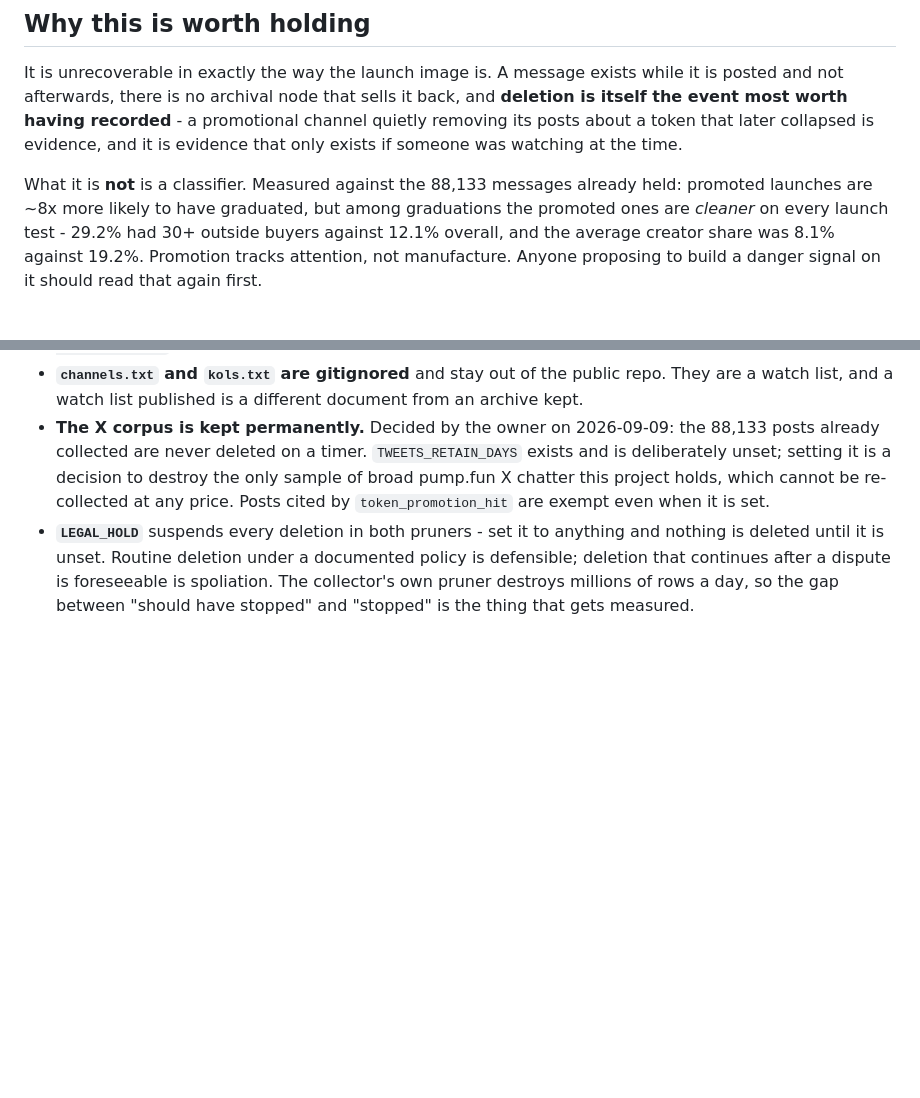
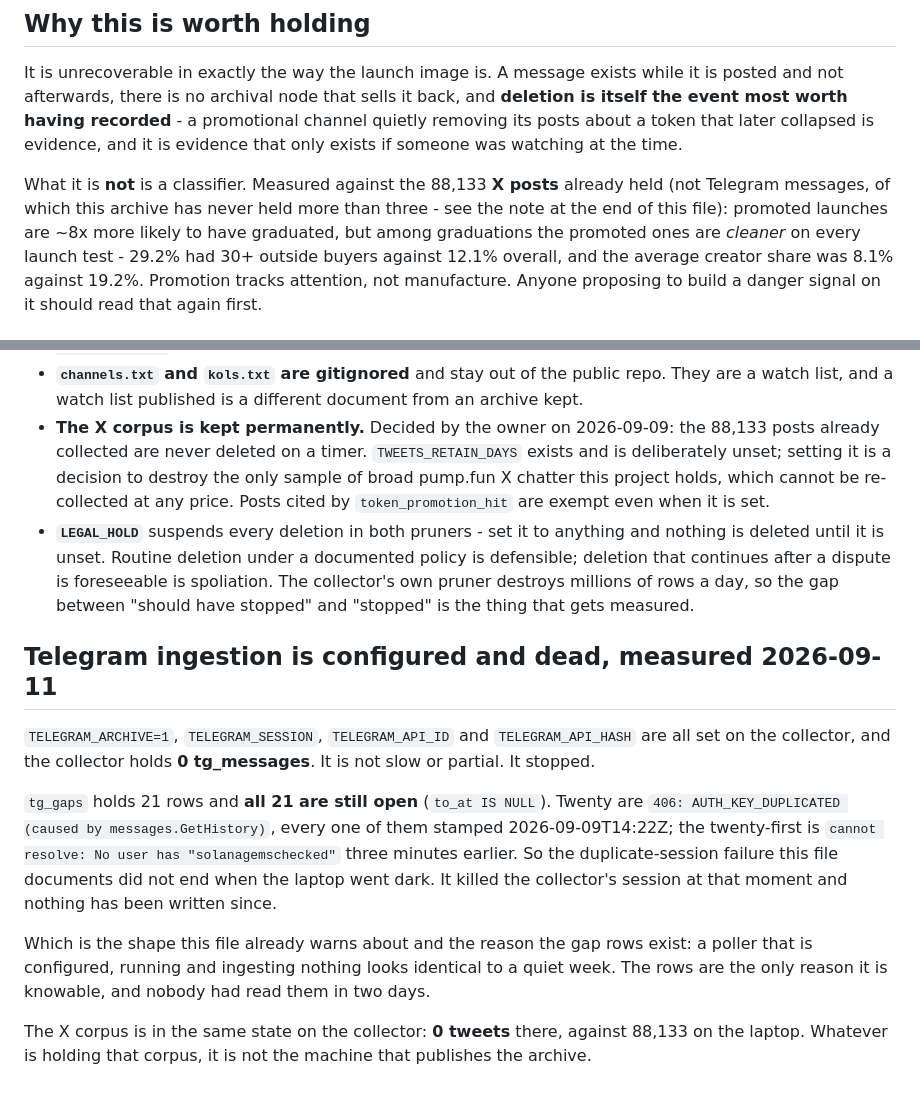
Before and after one commit to mike-totum/chain-of-title, a Markdown page: TELEGRAM.md, 2 parts joined by grey strips. GitHub-like rendering; blank space fills up the shorter version.

Commit message:
Say which corpus the promotion finding was measured against, and that Telegram is dead
TELEGRAM.md attributed "~8x more likely to have graduated" to "the 88,133 messages
already held" in a section about Telegram. 88,133 is the X corpus exactly; tg_messages
has never held more than three. The number was right and the noun was wrong, which put
a real finding behind a corpus that does not exist.

Measured on the collector while checking it: TELEGRAM_ARCHIVE=1, session and API keys
all set, and 0 tg_messages. tg_gaps holds 21 rows and all 21 are still open - twenty
of them 406: AUTH_KEY_DUPLICATED, every one stamped 2026-09-09T14:22Z. The
duplicate-session failure did not end when the laptop went dark; it killed the
collector's session at that moment and nothing has been written since. The X corpus is
0 there too.

Written down because a poller that is configured, running and ingesting nothing looks
exactly like a quiet week, and the gap rows were the only thing that knew otherwise.

Co-Authored-By: Claude Opus 5 <noreply@anthropic.com>
Claude-Session: https://claude.ai/code/session_01JWMpBKqJ2ug7vBwQATrU8V

```diff
--- a/TELEGRAM.md
+++ b/TELEGRAM.md
@@ -37,7 +37,8 @@ there is no archival node that sells it back, and **deletion is itself the event
 promotional channel quietly removing its posts about a token that later collapsed is evidence, and it is evidence
 that only exists if someone was watching at the time.
 
-What it is **not** is a classifier. Measured against the 88,133 messages already held: promoted launches are ~8x more
+What it is **not** is a classifier. Measured against the 88,133 **X posts** already held (not Telegram messages, of
+which this archive has never held more than three - see the note at the end of this file): promoted launches are ~8x more
 likely to have graduated, but among graduations the promoted ones are *cleaner* on every launch test - 29.2% had 30+
 outside buyers against 12.1% overall, and the average creator share was 8.1% against 19.2%. Promotion tracks
 attention, not manufacture. Anyone proposing to build a danger signal on it should read that again first.
@@ -92,3 +93,21 @@ Not decided, and needing counsel:
   unset. Routine deletion under a documented policy is defensible; deletion that continues after a dispute is
   foreseeable is spoliation. The collector's own pruner destroys millions of rows a day, so the gap between "should
   have stopped" and "stopped" is the thing that gets measured.
+
+## Telegram ingestion is configured and dead, measured 2026-09-11
+
+`TELEGRAM_ARCHIVE=1`, `TELEGRAM_SESSION`, `TELEGRAM_API_ID` and `TELEGRAM_API_HASH` are all set on the collector, and
+the collector holds **0 tg_messages**. It is not slow or partial. It stopped.
+
+`tg_gaps` holds 21 rows and **all 21 are still open** (`to_at IS NULL`). Twenty are
+`406: AUTH_KEY_DUPLICATED (caused by messages.GetHistory)`, every one of them stamped 2026-09-09T14:22Z; the
+twenty-first is `cannot resolve: No user has "solanagemschecked"` three minutes earlier. So the duplicate-session
+failure this file documents did not end when the laptop went dark. It killed the collector's session at that moment
+and nothing has been written since.
+
+Which is the shape this file already warns about and the reason the gap rows exist: a poller that is configured,
+running and ingesting nothing looks identical to a quiet week. The rows are the only reason it is knowable, and
+nobody had read them in two days.
+
+The X corpus is in the same state on the collector: **0 tweets** there, against 88,133 on the laptop. Whatever is
+holding that corpus, it is not the machine that publishes the archive.
```
